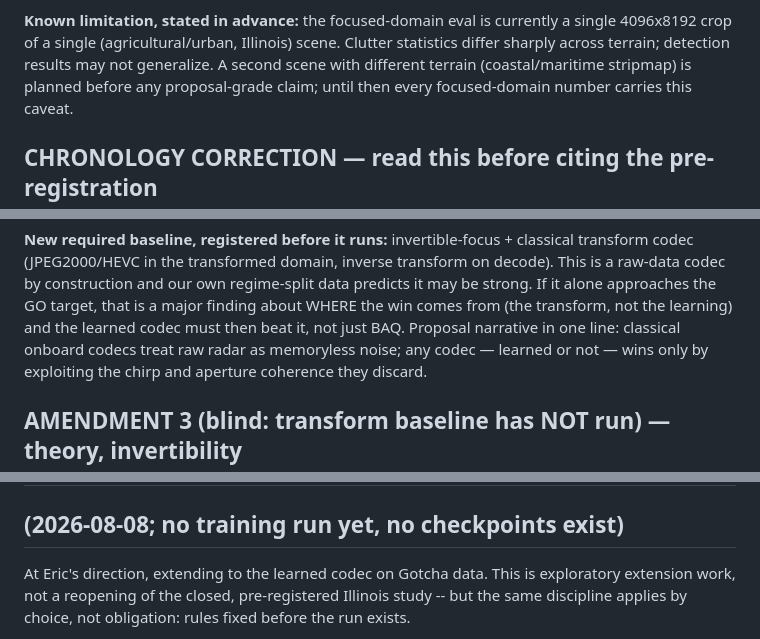
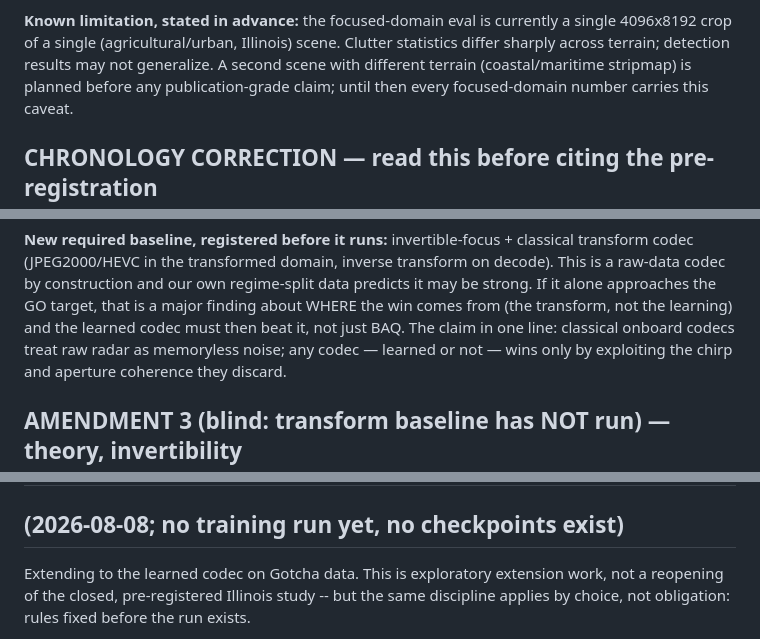
Before and after one commit to signalcurrent/radar-codec-eval, a Markdown page: reports/FINDINGS.md, 3 parts joined by grey strips. Rendered like a GitHub page.

```diff
--- a/reports/FINDINGS.md
+++ b/reports/FINDINGS.md
@@ -121,7 +121,7 @@ itself part of the finding.
 a single 4096x8192 crop of a single (agricultural/urban, Illinois) scene.
 Clutter statistics differ sharply across terrain; detection results may not
 generalize. A second scene with different terrain (coastal/maritime stripmap)
-is planned before any proposal-grade claim; until then every focused-domain
+is planned before any publication-grade claim; until then every focused-domain
 number carries this caveat.
 
 ## CHRONOLOGY CORRECTION — read this before citing the pre-registration
@@ -216,7 +216,7 @@ transform on decode). This is a raw-data codec by construction and our own
 regime-split data predicts it may be strong. If it alone approaches the GO
 target, that is a major finding about WHERE the win comes from (the
 transform, not the learning) and the learned codec must then beat it, not
-just BAQ. Proposal narrative in one line: classical onboard codecs treat raw
+just BAQ. The claim in one line: classical onboard codecs treat raw
 radar as memoryless noise; any codec — learned or not — wins only by
 exploiting the chirp and aperture coherence they discard.
 
@@ -886,7 +884,7 @@ corrected R_c annotation (7.99, was 7.35).
 ## GOTCHA LEARNED CODEC — interpretation rules declared BEFORE training
 ## (2026-08-08; no training run yet, no checkpoints exist)
 
-At Eric's direction, extending to the learned codec on Gotcha data. This
+Extending to the learned codec on Gotcha data. This
 is exploratory extension work, not a reopening of the closed,
 pre-registered Illinois study -- but the same discipline applies by
 choice, not obligation: rules fixed before the run exists.
```
Also changed, not shown: other parts of reports/FINDINGS.md (+24 -26 lines).
